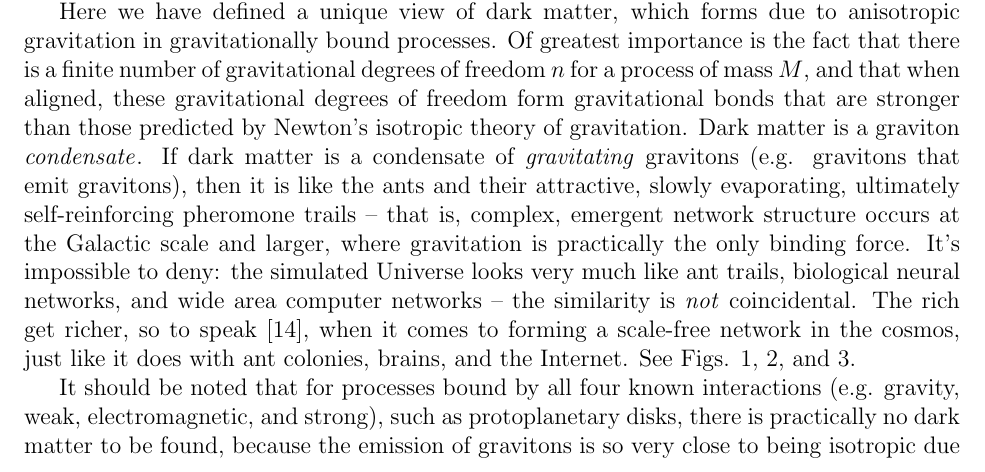
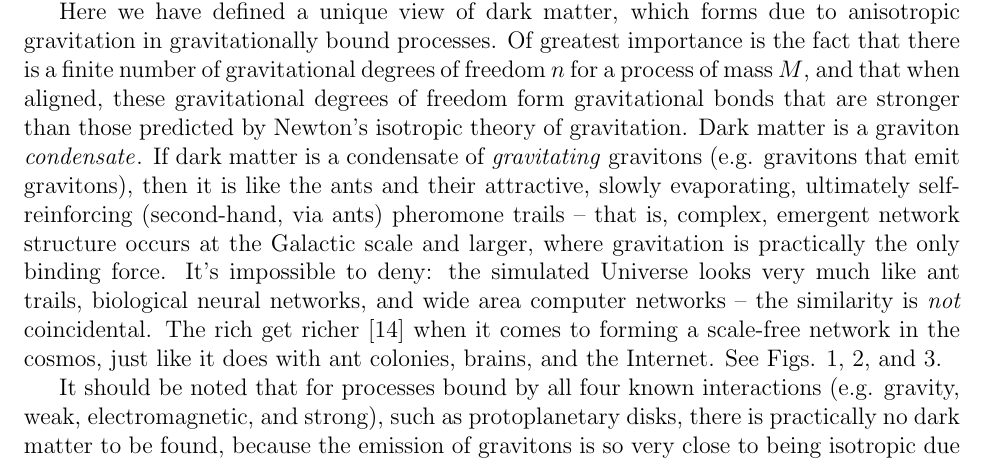
Before and after one commit to sjhalayka/papers, a LaTeX paper (anisotropic gravitation/bezier_escape.tex): part of page 5 of 8, cut so that both start at the same text. Compiled offline with pdfLaTeX.

Commit message:
Add files via upload

```diff
--- a/anisotropic gravitation/bezier_escape.tex
+++ b/anisotropic gravitation/bezier_escape.tex
@@ -258,9 +258,9 @@ The views that $M_{dark} > 0$ and $D < 3$ are both correct at the same time -- t
 Here we have defined a unique view of dark matter, which forms due to anisotropic gravitation in gravitationally bound processes.
 Of greatest importance is the fact that there is a finite number of gravitational degrees of freedom $n$ for a process of mass $M$, and that when aligned, these gravitational degrees of freedom form gravitational bonds that are stronger than those predicted by Newton's isotropic theory of gravitation.
 Dark matter is a graviton {\textit{condensate}}.
-If dark matter is a condensate of {\textit{gravitating} gravitons (e.g. gravitons that emit gravitons), then it is like the ants and their attractive, slowly evaporating, ultimately self-reinforcing pheromone trails -- that is, complex, emergent network structure occurs at the Galactic scale and larger, where gravitation is practically the only binding force.
+If dark matter is a condensate of {\textit{gravitating} gravitons (e.g. gravitons that emit gravitons), then it is like the ants and their attractive, slowly evaporating, ultimately self-reinforcing (second-hand, via ants) pheromone trails -- that is, complex, emergent network structure occurs at the Galactic scale and larger, where gravitation is practically the only binding force.
 It's impossible to deny: the simulated Universe looks very much like ant trails, biological neural networks, and wide area computer networks -- the similarity is {\textit{not}} coincidental.
-The rich get richer, so to speak \cite{mm}, when it comes to forming a scale-free network in the cosmos, just like it does with ant colonies, brains, and the Internet.
+The rich get richer \cite{mm} when it comes to forming a scale-free network in the cosmos, just like it does with ant colonies, brains, and the Internet.
 See Figs. 1, 2, and 3.
 
 It should be noted that for processes bound by all four known interactions (e.g. gravity, weak, electromagnetic, and strong), such as protoplanetary disks, there is practically no dark matter to be found, because the emission of gravitons is so very close to being isotropic due to the isotropic nature of the other three interactions.
```
Also changed, not shown: anisotropic gravitation/bezier_escape.pdf.
